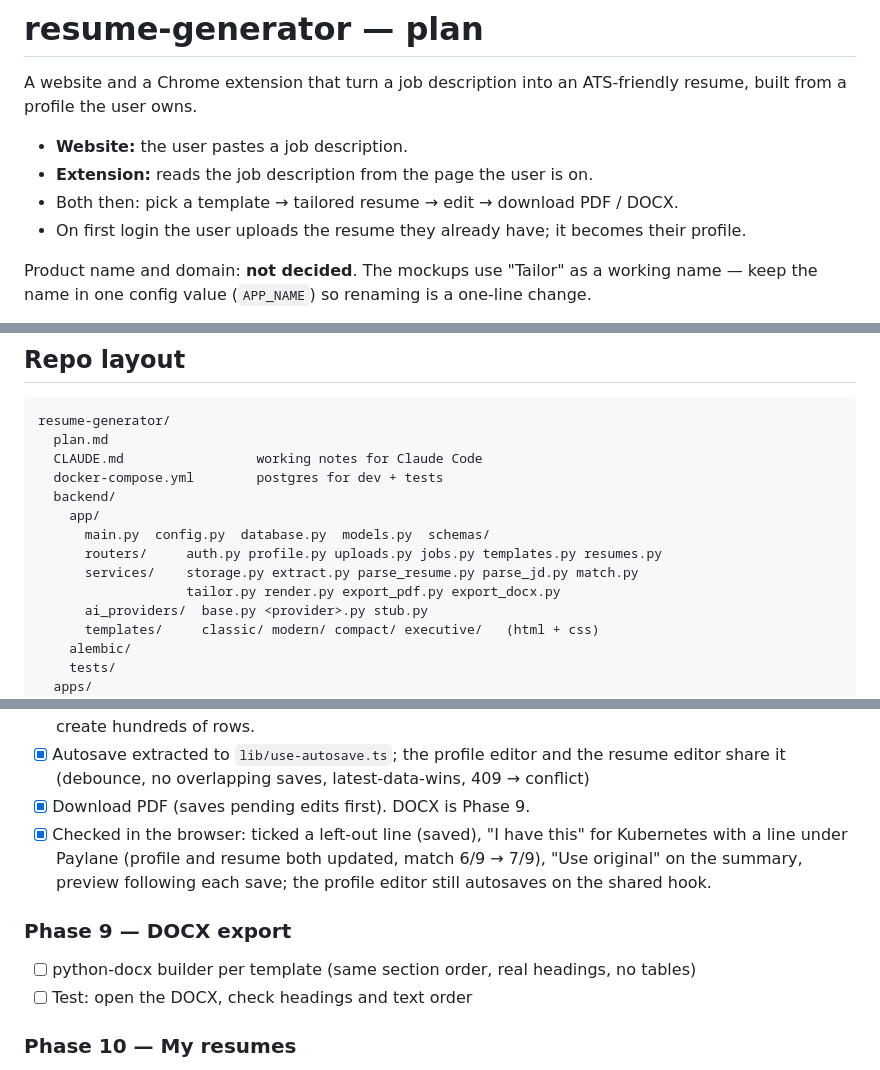
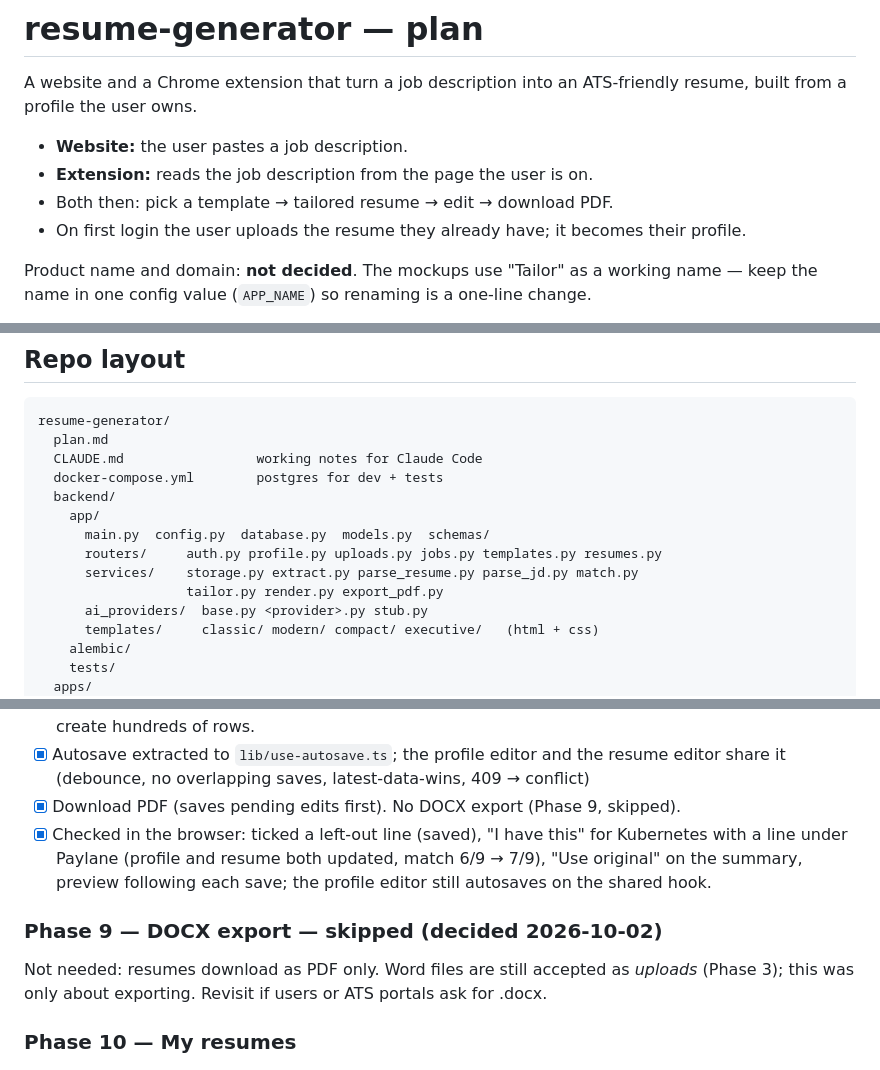
Before and after one commit to g-harshit/resume-generator, a Markdown page: plan.md, 3 parts joined by grey strips. Drawn GitHub-style.

Commit message:
Skip DOCX export
Resumes download as PDF only. Word files are still read as uploads.

Co-Authored-By: Claude Opus 5.5 <noreply@anthropic.com>

```diff
--- a/plan.md
+++ b/plan.md
@@ -5,7 +5,7 @@ resume, built from a profile the user owns.
 
 - **Website:** the user pastes a job description.
 - **Extension:** reads the job description from the page the user is on.
-- Both then: pick a template → tailored resume → edit → download PDF / DOCX.
+- Both then: pick a template → tailored resume → edit → download PDF.
 - On first login the user uploads the resume they already have; it becomes their profile.
 
 Product name and domain: **not decided**. The mockups use "Tailor" as a working name —
@@ -72,7 +71,7 @@ resume-generator/
       main.py  config.py  database.py  models.py  schemas/
       routers/     auth.py profile.py uploads.py jobs.py templates.py resumes.py
       services/    storage.py extract.py parse_resume.py parse_jd.py match.py
-                   tailor.py render.py export_pdf.py export_docx.py
+                   tailor.py render.py export_pdf.py
       ai_providers/  base.py <provider>.py stub.py
       templates/     classic/ modern/ compact/ executive/   (html + css)
     alembic/
@@ -420,15 +418,15 @@ Each phase ends with passing tests and something runnable. Tick boxes as they la
       update it instead, so typing doesn't create hundreds of rows.
 - [x] Autosave extracted to `lib/use-autosave.ts`; the profile editor and the resume
       editor share it (debounce, no overlapping saves, latest-data-wins, 409 → conflict)
-- [x] Download PDF (saves pending edits first). DOCX is Phase 9.
+- [x] Download PDF (saves pending edits first). No DOCX export (Phase 9, skipped).
 - [x] Checked in the browser: ticked a left-out line (saved), "I have this" for
       Kubernetes with a line under Paylane (profile and resume both updated, match 6/9 →
       7/9), "Use original" on the summary, preview following each save; the profile
       editor still autosaves on the shared hook.
 
-### Phase 9 — DOCX export
-- [ ] python-docx builder per template (same section order, real headings, no tables)
-- [ ] Test: open the DOCX, check headings and text order
+### Phase 9 — DOCX export — **skipped** (decided 2026-10-02)
+Not needed: resumes download as PDF only. Word files are still accepted as *uploads*
+(Phase 3); this was only about exporting. Revisit if users or ATS portals ask for .docx.
 
 ### Phase 10 — My resumes
 - [ ] Web: list (mockup 6) — job, company, template, match, source, updated
```
Also changed, not shown: other parts of plan.md (+0 -2 lines).
